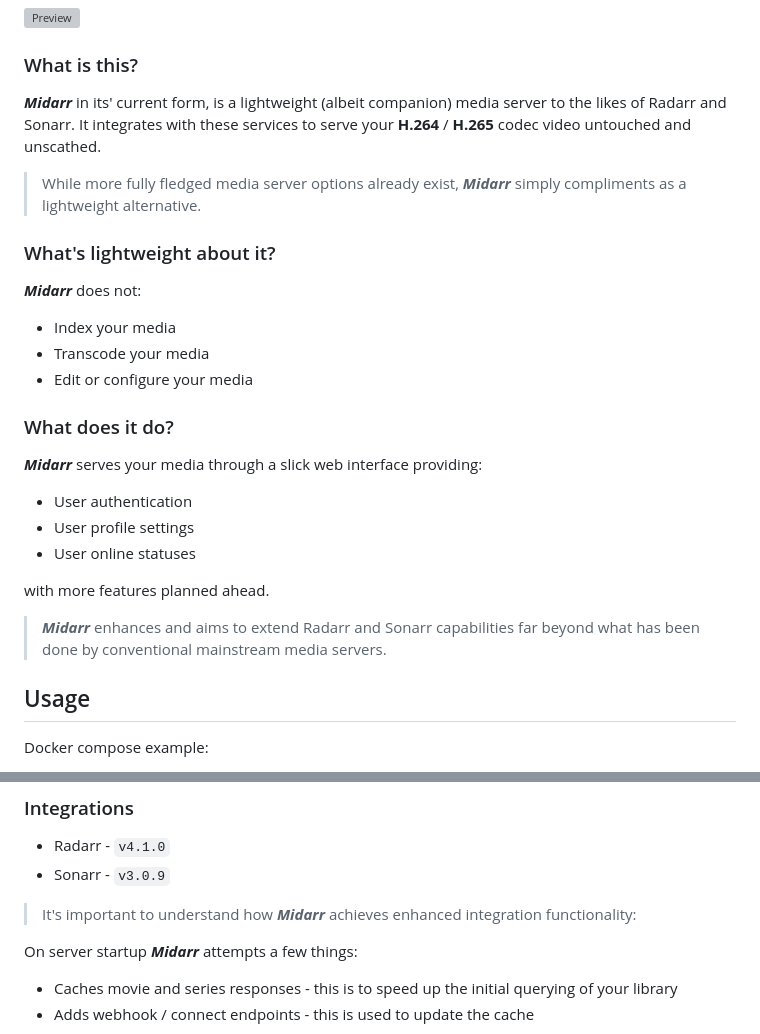
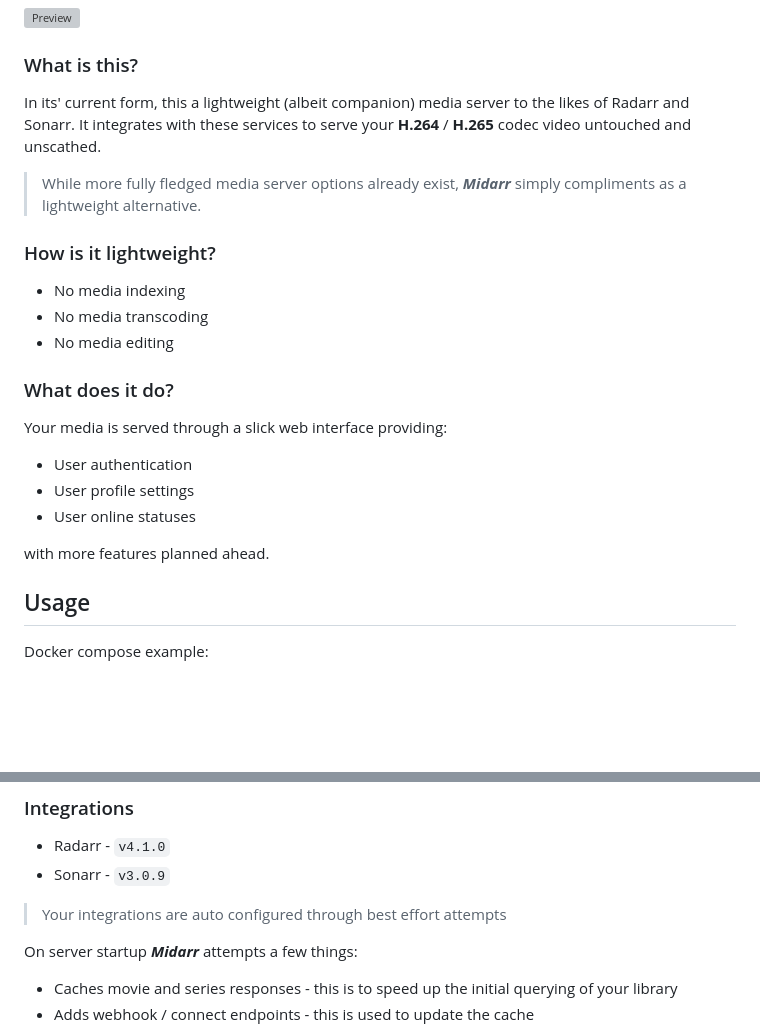
Before and after one commit to midarrlabs/midarr-server, a Markdown page: README.md, 2 parts joined by grey strips. Drawn GitHub-style; blank space fills up the shorter version; grey boxes are pictures that could not be loaded.

Commit message:
docs: update README

```diff
--- a/README.md
+++ b/README.md
@@ -31,29 +31,25 @@ with much more to come...
 
 ### What is this?
 
-***Midarr*** in its' current form, is a lightweight (albeit companion) media server to the likes of Radarr and Sonarr. It integrates with these services to serve your **H.264** / **H.265** codec video untouched and unscathed.
+In its' current form, this a lightweight (albeit companion) media server to the likes of Radarr and Sonarr. It integrates with these services to serve your **H.264** / **H.265** codec video untouched and unscathed.
 
 > While more fully fledged media server options already exist, ***Midarr*** simply compliments as a lightweight alternative.
 
-### What's lightweight about it?
+### How is it lightweight?
 
-***Midarr*** does not:
-
-* Index your media
-* Transcode your media
-* Edit or configure your media
+* No media indexing
+* No media transcoding
+* No media editing
 
 ### What does it do?
 
-***Midarr*** serves your media through a slick web interface providing:
+Your media is served through a slick web interface providing:
 
 * User authentication
 * User profile settings
 * User online statuses
 
 with more features planned ahead.
-
-> ***Midarr*** enhances and aims to extend Radarr and Sonarr capabilities far beyond what has been done by conventional mainstream media servers.
 
 ## Usage
 
@@ -127,7 +123,7 @@ Login with these credentials, and access the `Settings` page to configure your s
 * Radarr - `v4.1.0`
 * Sonarr - `v3.0.9`
 
-> It's important to understand how ***Midarr*** achieves enhanced integration functionality:
+> Your integrations are auto configured through best effort attempts
 
 On server startup ***Midarr*** attempts a few things:
 
```
